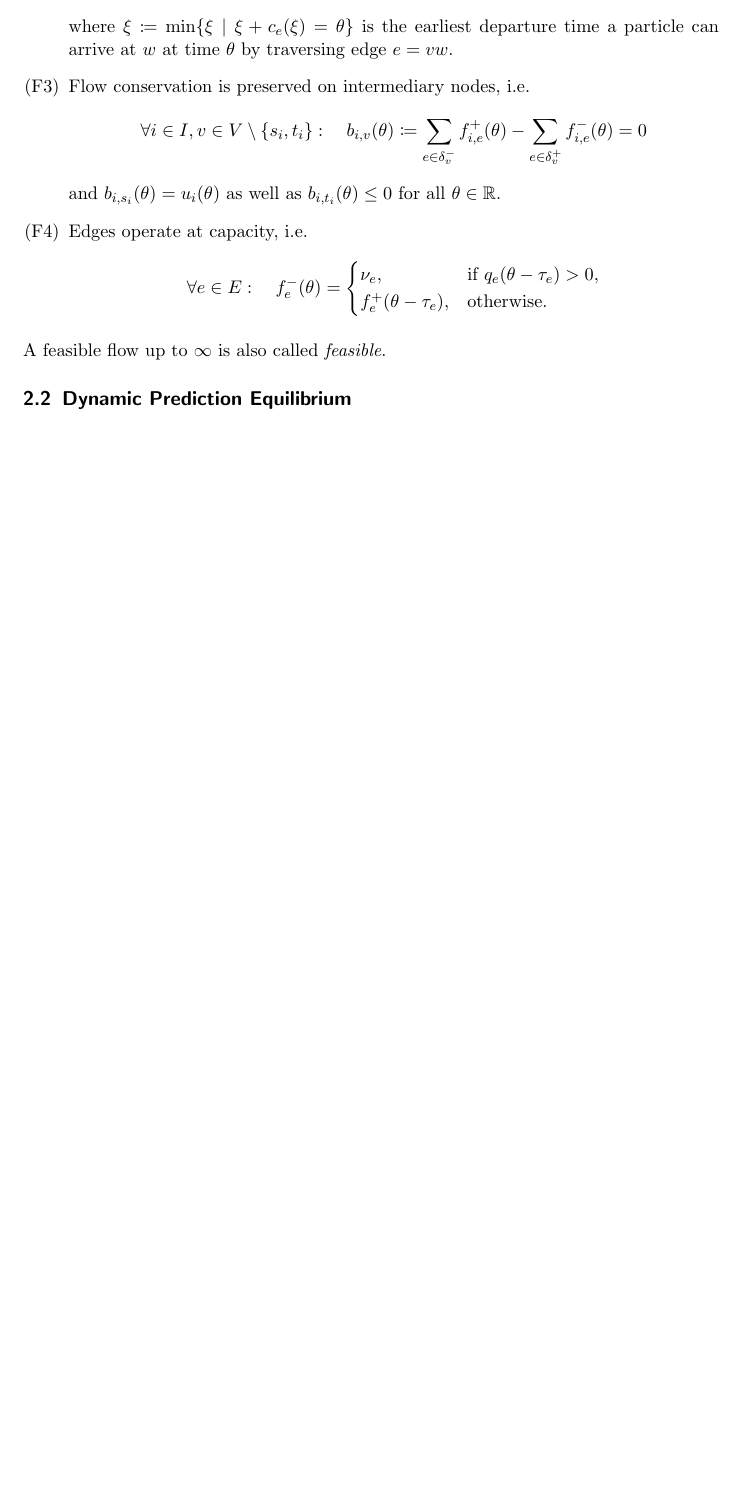
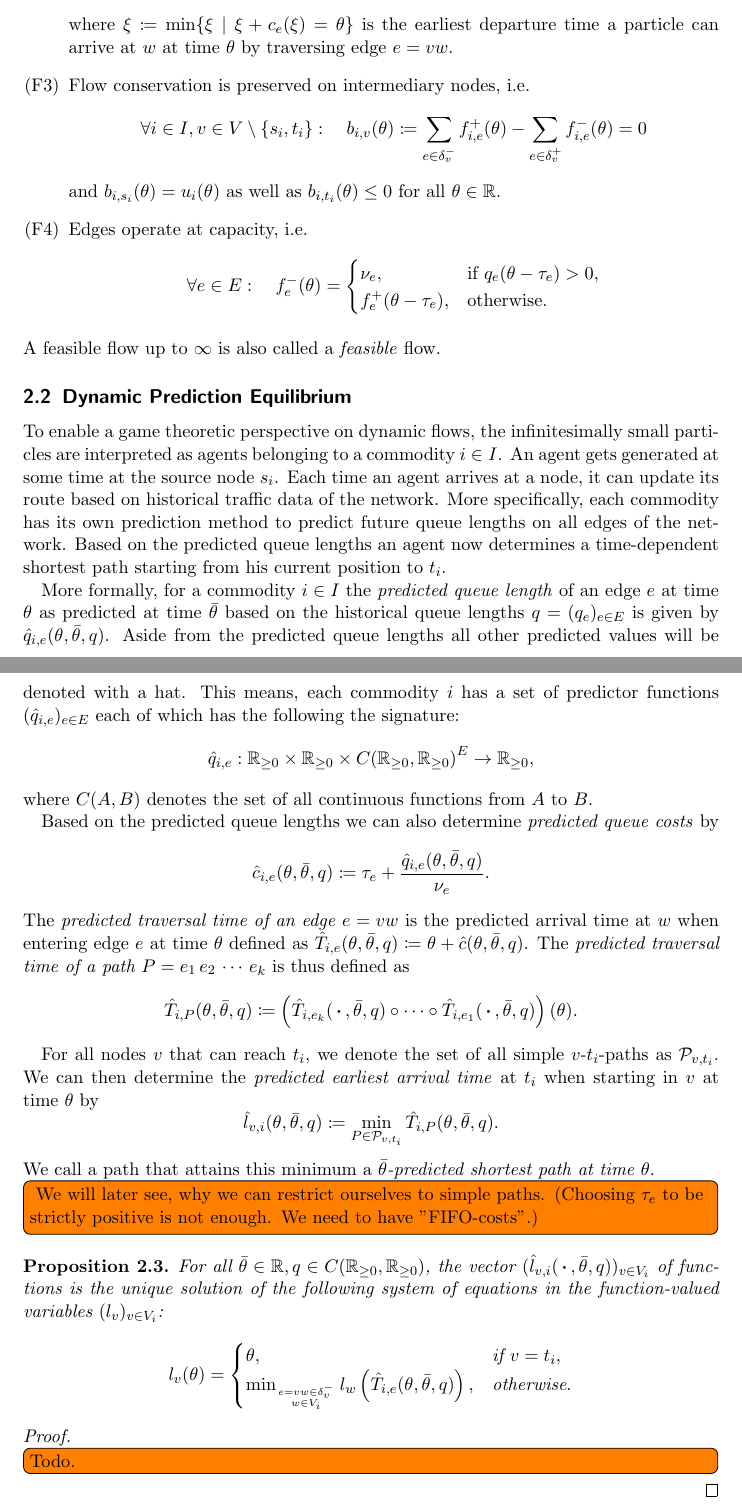
Before and after one commit to ArbeitsgruppeTobiasHarks/dynamic-prediction-equilibria, a LaTeX document (university-report/report.tex, which reads university-report/dynamic-flows.tex, university-report/dynamic-prediction-equilibrium.tex): part of page 5 of 6 before the commit and two parts of pages 5 and 6 of 7 after it, the two joined at a grey line, cut so that both start at the same text, the shorter picture padded with empty space. Compiled offline with pdfLaTeX.

Commit message:
Add another paragraph on predicted shortest paths

```diff
--- a/university-report/dynamic-flows.tex
+++ b/university-report/dynamic-flows.tex
@@ -62,5 +64,5 @@ To make the dynamic flows behave like imagined above, we have to make several re
             \end{cases}
         \]
     \end{enumerate}
-    A feasible flow up to $\infty$ is also called \emph{feasible}.
+    A feasible flow up to $\infty$ is also called a \emph{feasible} flow.
 \end{definition}
--- a/university-report/dynamic-prediction-equilibrium.tex
+++ b/university-report/dynamic-prediction-equilibrium.tex
@@ -1 +1,55 @@
 \subsection{Dynamic Prediction Equilibrium}\label{subsec-dynamic-prediction-equilibrium}
+
+To enable a game theoretic perspective on dynamic flows, the infinitesimally small particles are interpreted as agents belonging to a commodity $i\in I$.
+An agent gets generated at some time at the source node $s_i$.
+Each time an agent arrives at a node, it can update its route based on historical traffic data of the network.
+More specifically, each commodity has its own prediction method to predict future queue lengths on all edges of the network.
+Based on the predicted queue lengths an agent now determines a time-dependent shortest path starting from his current position to $t_i$.
+
+More formally, for a commodity $i\in I$ the \emph{predicted queue length} of an edge $e$ at time $\theta$ as predicted at time $\bar\theta$ based on the historical queue lengths $q=(q_e)_{e\in E}$ is given by $\predq_{i,e}(\theta, \bar\theta, q)$.
+Aside from the predicted queue lengths all other predicted values will be denoted with a hat.
+This means, each commodity $i$ has a set of predictor functions $(\predq_{i,e})_{e\in E}$ each of which has the following the signature:
+\[
+    \predq_{i,e} : \R_{\geq 0} \times \R_{\geq 0} \times \contFcts{\R_{\geq 0}}{\R_{\geq 0}}^E \rightarrow \R_{\geq0},
+\]
+where $\contFcts{A}{B}$ denotes the set of all continuous functions from $A$ to $B$.
+
+Based on the predicted queue lengths we can also determine \emph{predicted queue costs} by \[
+    \predc_{i,e}(\theta, \bar\theta, q) \coloneqq \transit_e + \frac{\predq_{i,e}(\theta, \bar\theta, q)}{\capa_e}.
+\]
+The \emph{predicted traversal time of an edge $e=vw$} is the predicted arrival time at $w$ when entering edge $e$ at time $\theta$ defined as $\predT_{i,e}(\theta, \bar\theta, q) \coloneqq \theta + \predc(\theta, \bar\theta, q)$.
+The \emph{predicted traversal time of a path $P=e_1\,e_2\,\cdots\,e_k$} is thus defined as \[
+    \predT_{i,P}(\theta,\bar\theta, q) \coloneqq \left(
+        \predT_{i,e_k}(\emptyArg, \bar\theta, q) \circ \cdots \circ \predT_{i,e_1}(\emptyArg, \bar\theta, q)
+    \right) (\theta).
+\]
+
+For all nodes $v$ that can reach $t_i$, we denote the set of all simple $v$-$t_i$-paths as $\paths_{v,t_i}$.
+We can then determine the \emph{predicted earliest arrival time} at $t_i$ when starting in $v$ at time $\theta$ by
+\[
+    \predl_{v,i}(\theta, \bar\theta, q) \coloneqq \min_{P \in \paths_{v,t_i}} \predT_{i, P}(\theta,\bar\theta, q).
+\]
+We call a path that attains this minimum a \emph{$\bar\theta$-predicted shortest path at time $\theta$}.
+\todo[inline]{
+    We will later see, why we can restrict ourselves to simple paths.
+    (Choosing $\transit_e$ to be strictly positive is not enough. We need to have "FIFO-costs".)
+}
+
+
+\begin{proposition}
+    For all $\bar\theta\in \R,q\in\contFcts{\R_{\geq0}}{\R_{\geq0}}$, the vector $(\predl_{v,i}(\emptyArg,\bar\theta, q))_{v\in V_i}$ of functions is the unique solution of the following system of equations in the function-valued variables $(l_v)_{v\in V_i}$:
+    \[
+        l_v(\theta) = \begin{cases}
+            \theta, &\text{if $v = t_i$}, \\
+            \min_{
+                e=vw\in\outEdges{v}\atop
+                w \in V_i
+            } l_w\left(
+                \predT_{i, e}(\theta, \bar\theta, q)
+            \right), &\text{otherwise}.
+        \end{cases}
+    \]
+\end{proposition}
+\begin{proof}
+    \todo[inline]{Todo.}
+\end{proof}
--- a/university-report/report.tex
+++ b/university-report/report.tex
@@ -9,6 +9,7 @@
 \usepackage{todonotes}
 
 \newtheorem{theorem}{Theorem}[section]
+\newtheorem{proposition}[theorem]{Proposition}
 \theoremstyle{definition}
 \newtheorem{definition}[theorem]{Definition}
 
@@ -19,6 +20,8 @@
 
 \newcommand{\R}{\mathbb{R}}
 \newcommand{\diff}{\,\textnormal{d}}
+\newcommand{\contFcts}[2]{{C}{\left({#1},{#2}\right)}}
+\newcommand{\emptyArg}{\,\boldsymbol{\cdot}\,}
 
 % Flow-specifics
 \newcommand{\capa}{\nu}
@@ -29,6 +32,11 @@
 \newcommand{\outfl}[1][f]{{#1}^-}
 \newcommand{\bal}[2]{b_{#1,#2}}
 \newcommand{\qulen}{q}
+\newcommand{\predq}{\hat q}
+\newcommand{\predc}{\hat c}
+\newcommand{\predT}{\hat T}
+\newcommand{\predl}{\hat l}
+\newcommand{\paths}{\mathcal{P}}
 
 
 \begin{document}
```
Also changed, not shown: university-report/dynamic-flows.tex (4 more changed lines).
